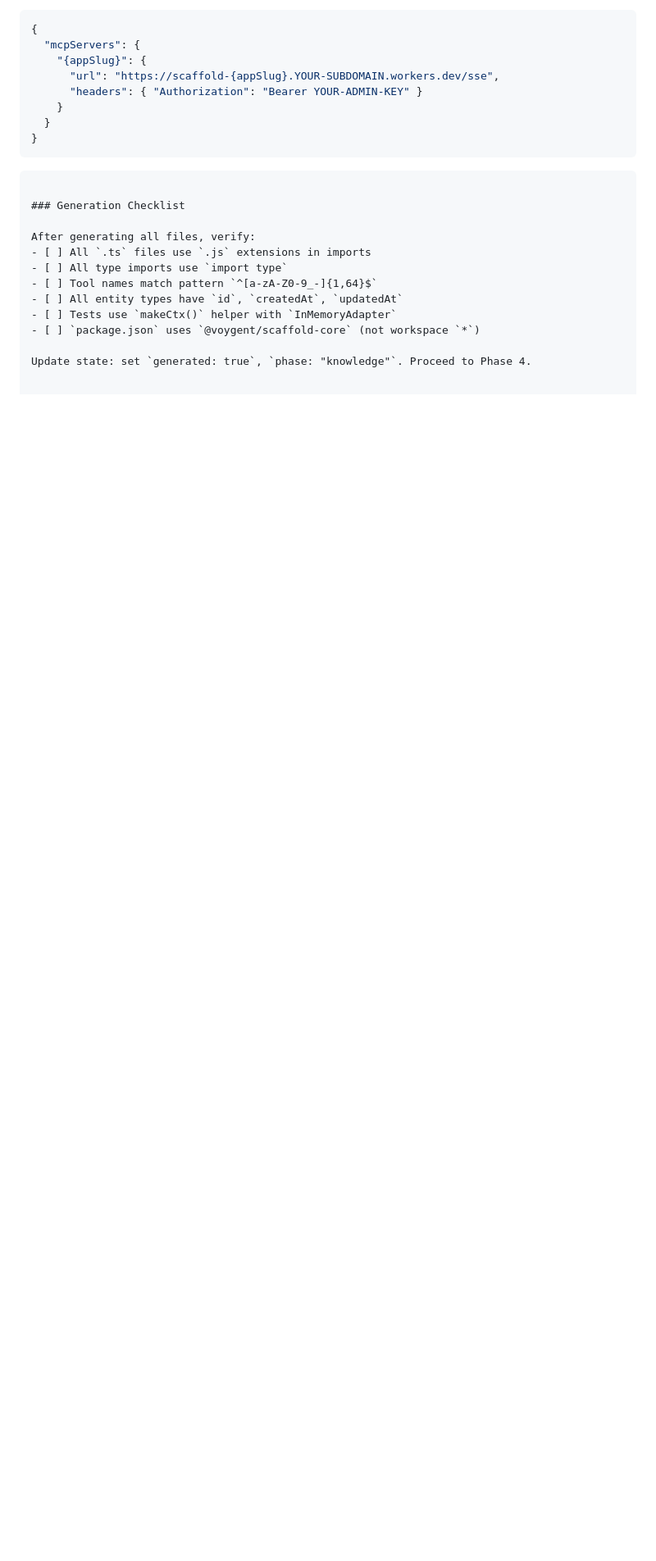
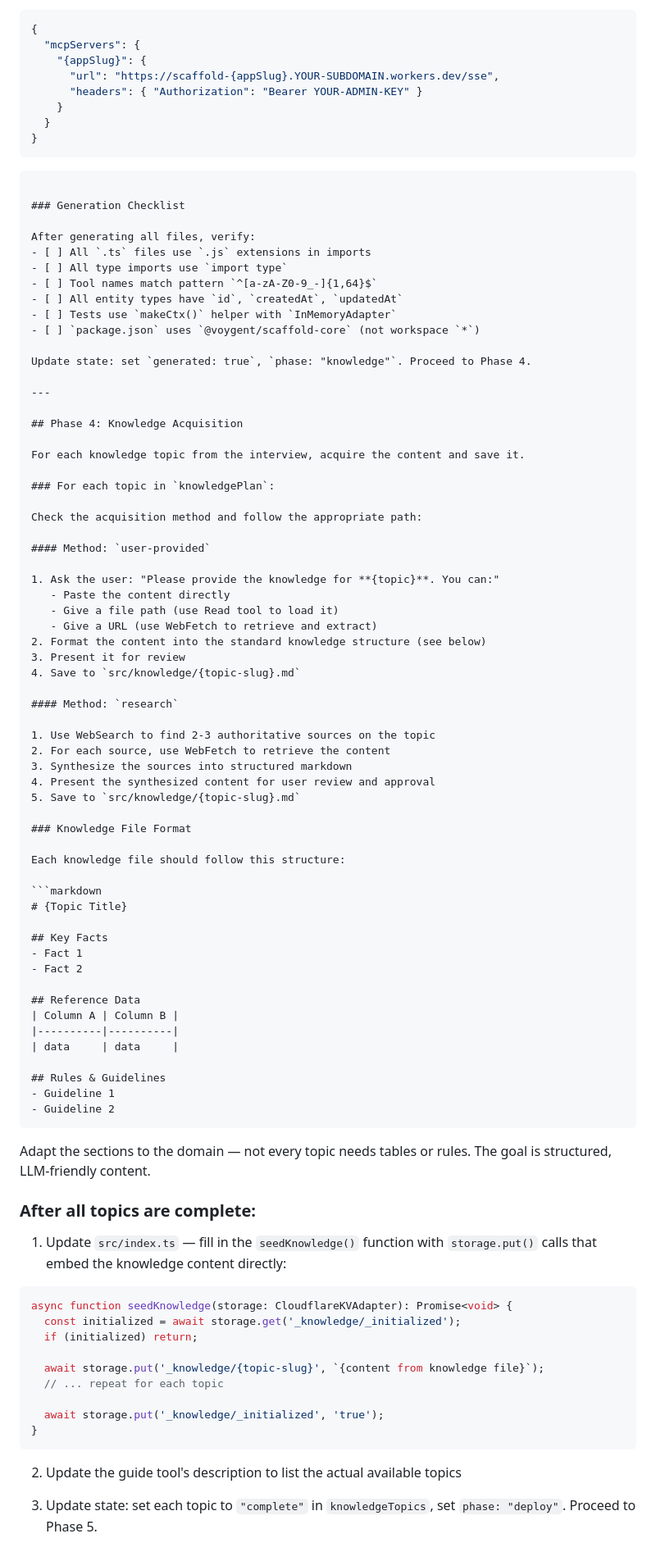
Before and after one commit to iamneilroberts/scaffold, a Markdown page: .claude/skills/scaffold-assistant.md, the part around the change. Shown at 82% size. Rendered like a GitHub page; blank space fills up the shorter version.

Commit message:
feat(skill): scaffold-assistant Phase 4 — knowledge acquisition
User-provided and research-based knowledge ingestion paths.
Standard knowledge file format, seedKnowledge() integration.

````diff
--- a/.claude/skills/scaffold-assistant.md
+++ b/.claude/skills/scaffold-assistant.md
@@ -1046,3 +1046,74 @@ After generating all files, verify:
 - [ ] `package.json` uses `@voygent/scaffold-core` (not workspace `*`)
 
 Update state: set `generated: true`, `phase: "knowledge"`. Proceed to Phase 4.
+
+---
+
+## Phase 4: Knowledge Acquisition
+
+For each knowledge topic from the interview, acquire the content and save it.
+
+### For each topic in `knowledgePlan`:
+
+Check the acquisition method and follow the appropriate path:
+
+#### Method: `user-provided`
+
+1. Ask the user: "Please provide the knowledge for **{topic}**. You can:"
+   - Paste the content directly
+   - Give a file path (use Read tool to load it)
+   - Give a URL (use WebFetch to retrieve and extract)
+2. Format the content into the standard knowledge structure (see below)
+3. Present it for review
+4. Save to `src/knowledge/{topic-slug}.md`
+
+#### Method: `research`
+
+1. Use WebSearch to find 2-3 authoritative sources on the topic
+2. For each source, use WebFetch to retrieve the content
+3. Synthesize the sources into structured markdown
+4. Present the synthesized content for user review and approval
+5. Save to `src/knowledge/{topic-slug}.md`
+
+### Knowledge File Format
+
+Each knowledge file should follow this structure:
+
+```markdown
+# {Topic Title}
+
+## Key Facts
+- Fact 1
+- Fact 2
+
+## Reference Data
+| Column A | Column B |
+|----------|----------|
+| data     | data     |
+
+## Rules & Guidelines
+- Guideline 1
+- Guideline 2
+```
+
+Adapt the sections to the domain — not every topic needs tables or rules. The goal is structured, LLM-friendly content.
+
+### After all topics are complete:
+
+1. Update `src/index.ts` — fill in the `seedKnowledge()` function with `storage.put()` calls that embed the knowledge content directly:
+
+```typescript
+async function seedKnowledge(storage: CloudflareKVAdapter): Promise<void> {
+  const initialized = await storage.get('_knowledge/_initialized');
+  if (initialized) return;
+
+  await storage.put('_knowledge/{topic-slug}', `{content from knowledge file}`);
+  // ... repeat for each topic
+
+  await storage.put('_knowledge/_initialized', 'true');
+}
+```
+
+2. Update the guide tool's description to list the actual available topics
+
+3. Update state: set each topic to `"complete"` in `knowledgeTopics`, set `phase: "deploy"`. Proceed to Phase 5.
````
